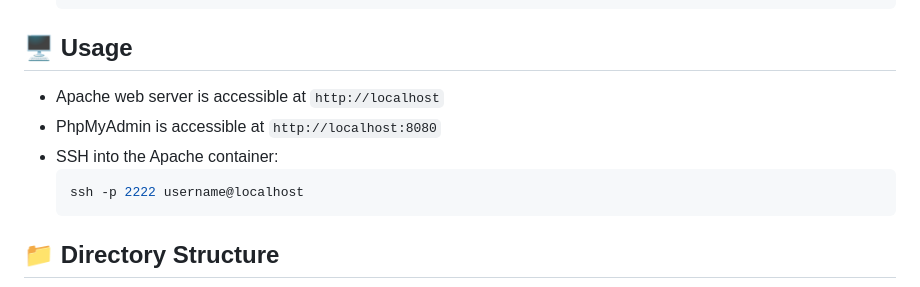
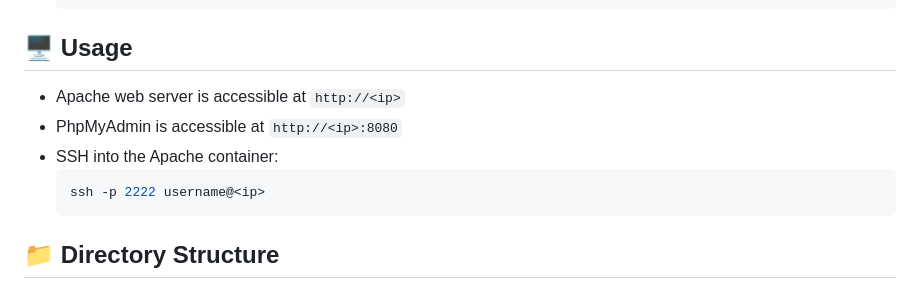
Before and after one commit to kennyHH/AWS, a Markdown page: README.md, the part around the change. Rendered like a GitHub page.

Commit message:
Update README.md
Readme bugfixes

````diff
--- a/README.md
+++ b/README.md
@@ -84,11 +84,11 @@ graph TD
 
 ## 🖥 Usage
 
-- Apache web server is accessible at `http://localhost`
-- PhpMyAdmin is accessible at `http://localhost:8080`
+- Apache web server is accessible at `http://<ip>`
+- PhpMyAdmin is accessible at `http://<ip>:8080`
 - SSH into the Apache container:
   ```bash
-  ssh -p 2222 username@localhost
+  ssh -p 2222 username@<ip>
   ```
 
 ## 📁 Directory Structure
````
